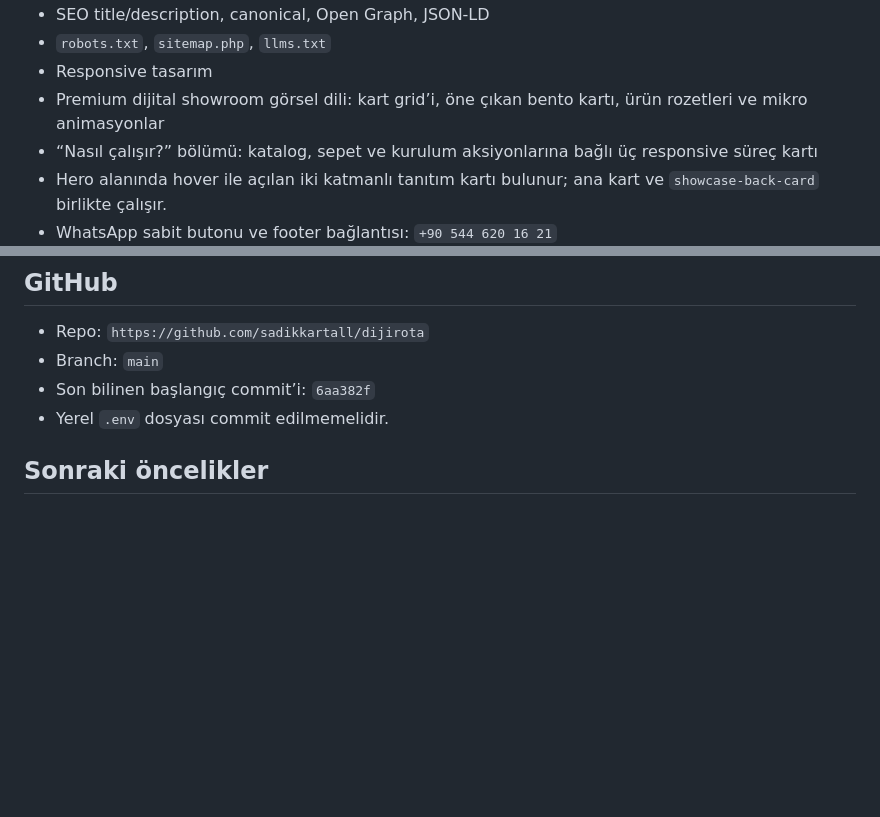
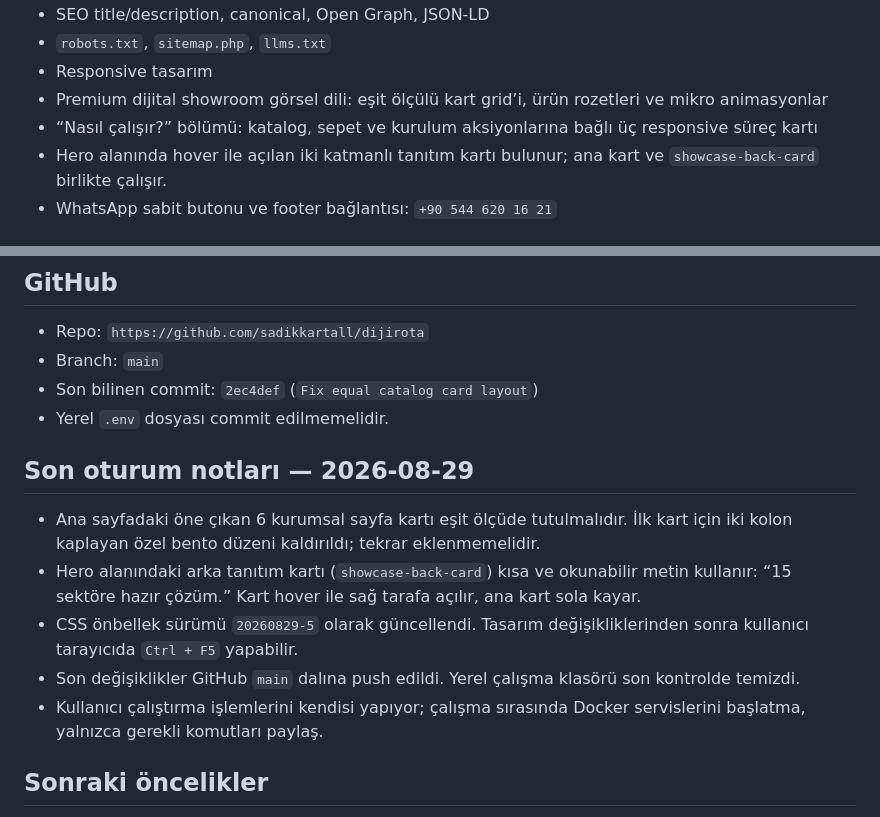
Before and after one commit to sadikkartall/dijirota, a Markdown page: AGENTS.md, 2 parts joined by grey strips. Rendered like a GitHub page; blank space fills up the shorter version.

Commit message:
Update project memory notes

```diff
--- a/AGENTS.md
+++ b/AGENTS.md
@@ -49,7 +49,7 @@ Her ürünün tanıtım görseli `assets/images/demos` klasöründedir. Görsel
 - SEO title/description, canonical, Open Graph, JSON-LD
 - `robots.txt`, `sitemap.php`, `llms.txt`
 - Responsive tasarım
-- Premium dijital showroom görsel dili: kart grid’i, öne çıkan bento kartı, ürün rozetleri ve mikro animasyonlar
+- Premium dijital showroom görsel dili: eşit ölçülü kart grid’i, ürün rozetleri ve mikro animasyonlar
 - “Nasıl çalışır?” bölümü: katalog, sepet ve kurulum aksiyonlarına bağlı üç responsive süreç kartı
 - Hero alanında hover ile açılan iki katmanlı tanıtım kartı bulunur; ana kart ve `showcase-back-card` birlikte çalışır.
 - WhatsApp sabit butonu ve footer bağlantısı: `+90 544 620 16 21`
@@ -85,8 +85,16 @@ start http://localhost:8100
 
 - Repo: `https://github.com/sadikkartall/dijirota`
 - Branch: `main`
-- Son bilinen başlangıç commit’i: `6aa382f`
+- Son bilinen commit: `2ec4def` (`Fix equal catalog card layout`)
 - Yerel `.env` dosyası commit edilmemelidir.
+
+## Son oturum notları — 2026-08-29
+
+- Ana sayfadaki öne çıkan 6 kurumsal sayfa kartı eşit ölçüde tutulmalıdır. İlk kart için iki kolon kaplayan özel bento düzeni kaldırıldı; tekrar eklenmemelidir.
+- Hero alanındaki arka tanıtım kartı (`showcase-back-card`) kısa ve okunabilir metin kullanır: “15 sektöre hazır çözüm.” Kart hover ile sağ tarafa açılır, ana kart sola kayar.
+- CSS önbellek sürümü `20260829-5` olarak güncellendi. Tasarım değişikliklerinden sonra kullanıcı tarayıcıda `Ctrl + F5` yapabilir.
+- Son değişiklikler GitHub `main` dalına push edildi. Yerel çalışma klasörü son kontrolde temizdi.
+- Kullanıcı çalıştırma işlemlerini kendisi yapıyor; çalışma sırasında Docker servislerini başlatma, yalnızca gerekli komutları paylaş.
 
 ## Sonraki öncelikler
 
```
